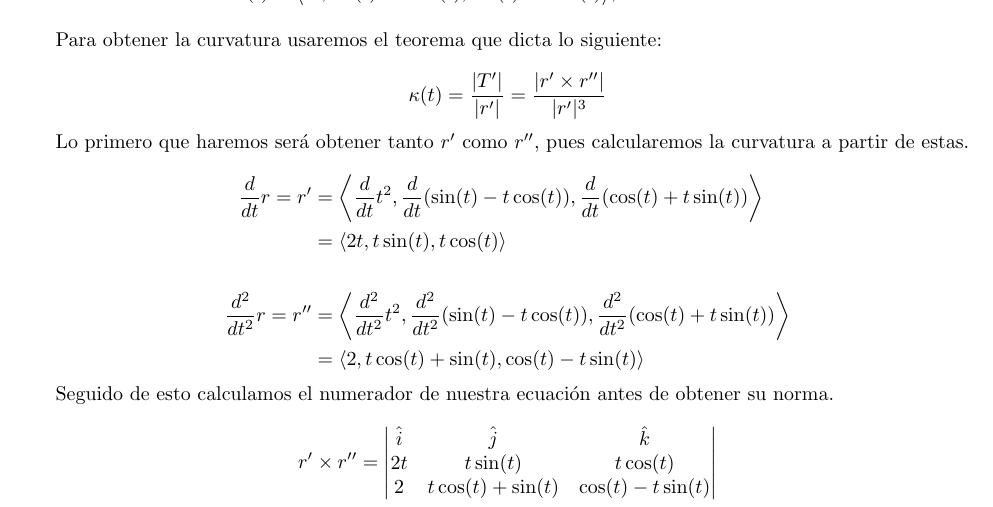
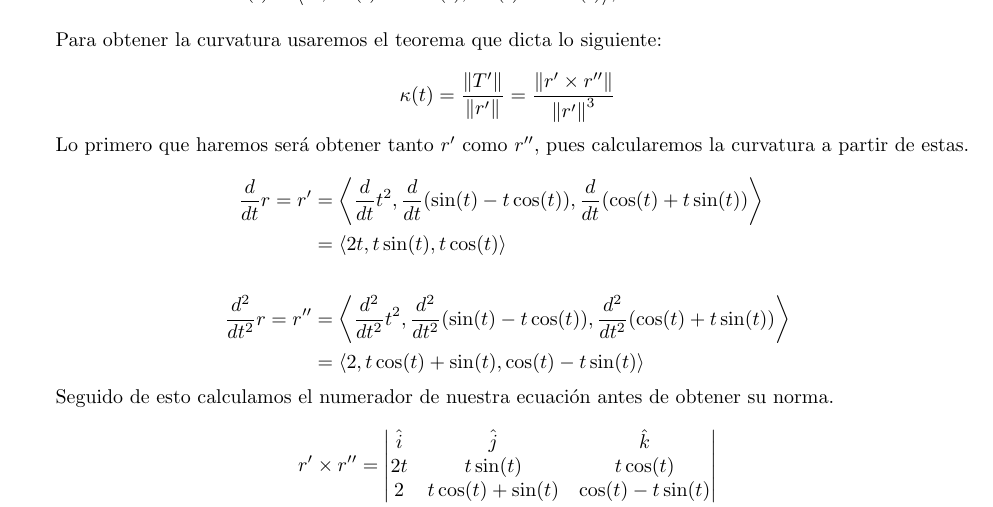
Before and after one commit to Alberto-Cortes/metodos-matematicos, a LaTeX document (main.tex): part of page 6 of 6, cut so that both start at the same text. Compiled offline with pdfLaTeX.

Commit message:
Corrected notation on activity 6
Swapped verticals bars for the norm on the theorem used for activity 6.

```diff
--- a/main.tex
+++ b/main.tex
@@ -226,7 +226,7 @@ Calcula la curvatura de $r(t)=\custvec{t^2,\sin (t) - t\cos (t), \cos (t) + t\si
 
 Para obtener la curvatura usaremos el teorema que dicta lo siguiente:\\
 \begin{equation*}
-    \kappa(t) = \frac{|T'|}{|r'|}=\frac{|r' \times r''|}{|r'|^3}
+    \kappa(t) = \frac{\norm{T'}}{\norm{r'}}=\frac{\norm{r' \times r''}}{\norm{r'}^3}
 \end{equation*}
 
 Lo primero que haremos será obtener tanto $r'$ como $r''$, pues calcularemos la curvatura a partir de estas.\\
```
Also changed, not shown: main.pdf, 4 other files.
